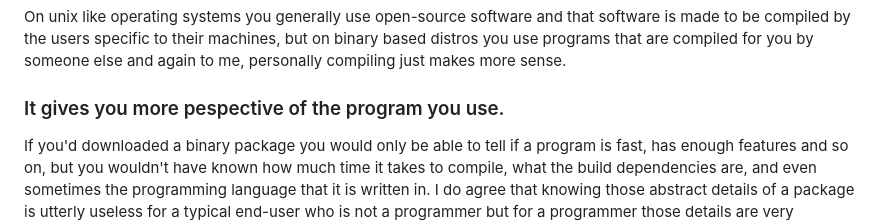
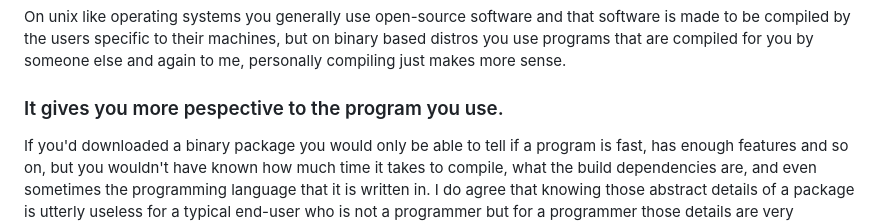
Before and after one commit to sfarajli/farajli.net, a Markdown page: posts/gentoo.md, the part around the change. GitHub-like rendering.

Commit message:
posts/gentoo: grammar

```diff
--- a/posts/gentoo.md
+++ b/posts/gentoo.md
@@ -22,7 +22,7 @@ open-source software and that software is made to be compiled by the users speci
 to their machines, but on binary based distros you use programs that are compiled for
 you by someone else and again to me, personally compiling just makes more sense.
 
-### It gives you more pespective of the program you use.
+### It gives you more pespective to the program you use.
 If you'd downloaded a binary package you would only be able to tell if a program is fast,
 has enough features and so on, but you wouldn't have known how much time it takes
 to compile, what the build dependencies are, and even sometimes the
```
